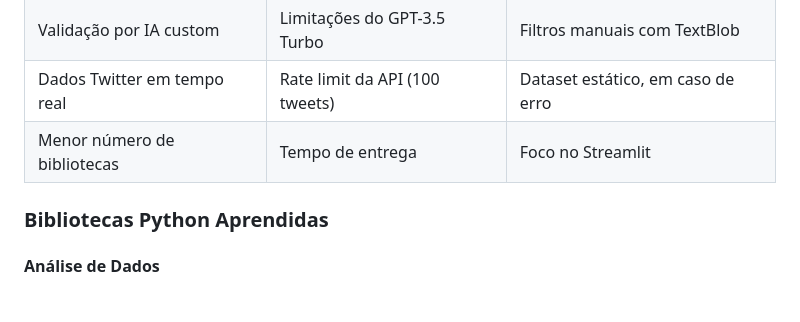
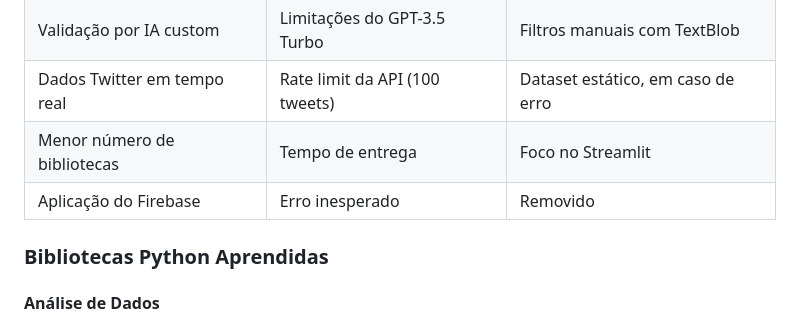
Before and after one commit to VihSousa/Fan_Analisy, a Markdown page: IDEA.md, the part around the change. Drawn GitHub-style; blank space fills up the shorter version.

```diff
--- a/IDEA.md
+++ b/IDEA.md
@@ -38,6 +38,7 @@ Algumas das ideias tiveram que ser descartadas ou reduzidas, como:
 | Validação por IA custom          | Limitações do GPT-3.5 Turbo       | Filtros manuais com TextBlob         |
 | Dados Twitter em tempo real      | Rate limit da API (100 tweets)    | Dataset estático, em caso de erro    |
 | Menor número de bibliotecas      | Tempo de entrega                  | Foco no Streamlit                    |
+| Aplicação do Firebase            | Erro inesperado                   | Removido                             |
 
 ### Bibliotecas Python Aprendidas
 
```
